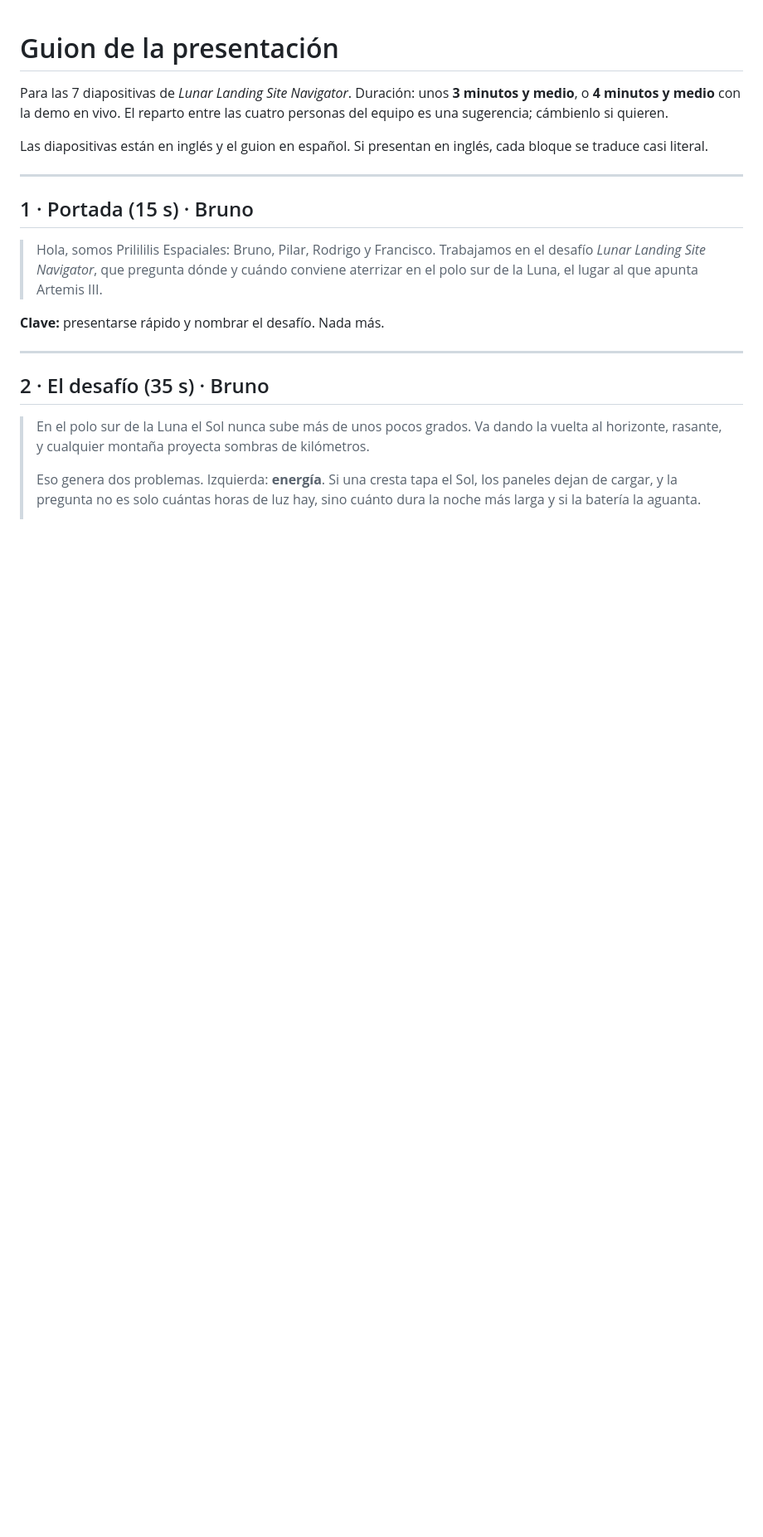
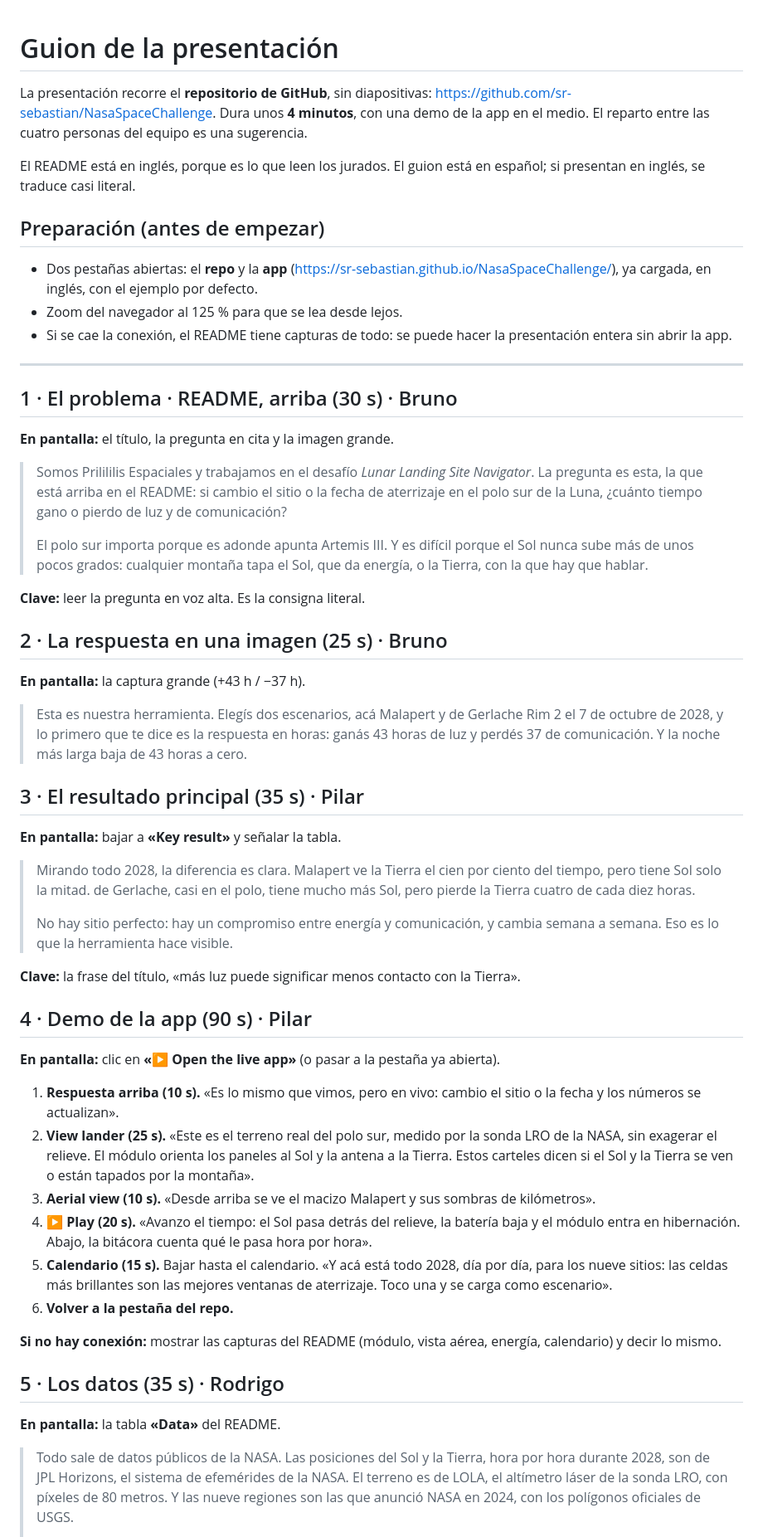
Before and after one commit to sr-sebastian/NasaSpaceChallenge, a Markdown page: docs/guion-presentacion.md, the part around one of its changes. Shown at 83% size. GitHub-like rendering; blank space fills up the shorter version.

```diff
--- a/docs/guion-presentacion.md
+++ b/docs/guion-presentacion.md
@@ -1,22 +1,59 @@
 # Guion de la presentación
 
-Para las 7 diapositivas de *Lunar Landing Site Navigator*. Duración: unos **3 minutos y medio**, o **4 minutos y medio** con la demo en vivo. El reparto entre las cuatro personas del equipo es una sugerencia; cámbienlo si quieren.
+La presentación recorre el **repositorio de GitHub**, sin diapositivas: <https://github.com/sr-sebastian/NasaSpaceChallenge>. Dura unos **4 minutos**, con una demo de la app en el medio. El reparto entre las cuatro personas del equipo es una sugerencia.
 
-Las diapositivas están en inglés y el guion en español. Si presentan en inglés, cada bloque se traduce casi literal.
+El README está en inglés, porque es lo que leen los jurados. El guion está en español; si presentan en inglés, se traduce casi literal.
+
+## Preparación (antes de empezar)
+
+- Dos pestañas abiertas: el **repo** y la **app** (<https://sr-sebastian.github.io/NasaSpaceChallenge/>), ya cargada, en inglés, con el ejemplo por defecto.
+- Zoom del navegador al 125 % para que se lea desde lejos.
+- Si se cae la conexión, el README tiene capturas de todo: se puede hacer la presentación entera sin abrir la app.
 
 ---
 
-## 1 · Portada (15 s) · Bruno
+## 1 · El problema · README, arriba (30 s) · Bruno
 
-> Hola, somos Prilililis Espaciales: Bruno, Pilar, Rodrigo y Francisco. Trabajamos en el desafío *Lunar Landing Site Navigator*, que pregunta dónde y cuándo conviene aterrizar en el polo sur de la Luna, el lugar al que apunta Artemis III.
+**En pantalla:** el título, la pregunta en cita y la imagen grande.
 
-**Clave:** presentarse rápido y nombrar el desafío. Nada más.
+> Somos Prilililis Espaciales y trabajamos en el desafío *Lunar Landing Site Navigator*. La pregunta es esta, la que está arriba en el README: si cambio el sitio o la fecha de aterrizaje en el polo sur de la Luna, ¿cuánto tiempo gano o pierdo de luz y de comunicación?
+>
+> El polo sur importa porque es adonde apunta Artemis III. Y es difícil porque el Sol nunca sube más de unos pocos grados: cualquier montaña tapa el Sol, que da energía, o la Tierra, con la que hay que hablar.
 
----
+**Clave:** leer la pregunta en voz alta. Es la consigna literal.
 
-## 2 · El desafío (35 s) · Bruno
+## 2 · La respuesta en una imagen (25 s) · Bruno
 
-> En el polo sur de la Luna el Sol nunca sube más de unos pocos grados. Va dando la vuelta al horizonte, rasante, y cualquier montaña proyecta sombras de kilómetros.
+**En pantalla:** la captura grande (+43 h / −37 h).
+
+> Esta es nuestra herramienta. Elegís dos escenarios, acá Malapert y de Gerlache Rim 2 el 7 de octubre de 2028, y lo primero que te dice es la respuesta en horas: ganás 43 horas de luz y perdés 37 de comunicación. Y la noche más larga baja de 43 horas a cero.
+
+## 3 · El resultado principal (35 s) · Pilar
+
+**En pantalla:** bajar a **«Key result»** y señalar la tabla.
+
+> Mirando todo 2028, la diferencia es clara. Malapert ve la Tierra el cien por ciento del tiempo, pero tiene Sol solo la mitad. de Gerlache, casi en el polo, tiene mucho más Sol, pero pierde la Tierra cuatro de cada diez horas.
 >
-> Eso genera dos problemas. Izquierda: **energía**. Si una cresta tapa el Sol, los paneles dejan de cargar, y la pregunta no es solo cuántas horas de luz hay, sino cuánto dura la noche más larga y si la batería la aguanta.
+> No hay sitio perfecto: hay un compromiso entre energía y comunicación, y cambia semana a semana. Eso es lo que la herramienta hace visible.
+
+**Clave:** la frase del título, «más luz puede significar menos contacto con la Tierra».
+
+## 4 · Demo de la app (90 s) · Pilar
+
+**En pantalla:** clic en **«▶ Open the live app»** (o pasar a la pestaña ya abierta).
+
+1. **Respuesta arriba (10 s).** «Es lo mismo que vimos, pero en vivo: cambio el sitio o la fecha y los números se actualizan».
+2. **View lander (25 s).** «Este es el terreno real del polo sur, medido por la sonda LRO de la NASA, sin exagerar el relieve. El módulo orienta los paneles al Sol y la antena a la Tierra. Estos carteles dicen si el Sol y la Tierra se ven o están tapados por la montaña».
+3. **Aerial view (10 s).** «Desde arriba se ve el macizo Malapert y sus sombras de kilómetros».
+4. **▶ Play (20 s).** «Avanzo el tiempo: el Sol pasa detrás del relieve, la batería baja y el módulo entra en hibernación. Abajo, la bitácora cuenta qué le pasa hora por hora».
+5. **Calendario (15 s).** Bajar hasta el calendario. «Y acá está todo 2028, día por día, para los nueve sitios: las celdas más brillantes son las mejores ventanas de aterrizaje. Toco una y se carga como escenario».
+6. **Volver a la pestaña del repo.**
+
+**Si no hay conexión:** mostrar las capturas del README (módulo, vista aérea, energía, calendario) y decir lo mismo.
+
+## 5 · Los datos (35 s) · Rodrigo
+
+**En pantalla:** la tabla **«Data»** del README.
+
+> Todo sale de datos públicos de la NASA. Las posiciones del Sol y la Tierra, hora por hora durante 2028, son de JPL Horizons, el sistema de efemérides de la NASA. El terreno es de LOLA, el altímetro láser de la sonda LRO, con píxeles de 80 metros. Y las nueve regiones son las que anunció NASA en 2024, con los polígonos oficiales de USGS.
 >
```
Also changed, not shown: other parts of docs/guion-presentacion.md (+18 -82 lines), README.md (+22 -1 lines), docs/img/aerial.jpg (added), docs/img/calendar.png (added), docs/img/lander.jpg (added), docs/img/overview.png (added), docs/img/power.png (added), 2 other files.
